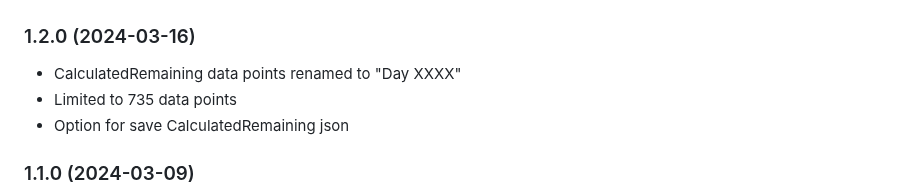
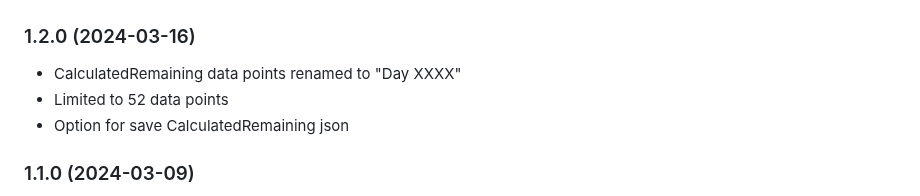
Before and after one commit to ltspicer/ioBroker.heizoel24-mex, a Markdown page: README.md, the part around the change. GitHub-like rendering.

Commit message:
Update README.md
Number of data points corrected in commit changes

```diff
--- a/README.md
+++ b/README.md
@@ -39,7 +39,7 @@ Der Adapter startet standardmässig alle 3 Stunden. Das ist völlig ausreichend,
 ### 1.2.0 (2024-03-16)
 
 - CalculatedRemaining data points renamed to "Day XXXX"
-- Limited to 735 data points
+- Limited to 52 data points
 - Option for save CalculatedRemaining json
 
 ### 1.1.0 (2024-03-09)
```
